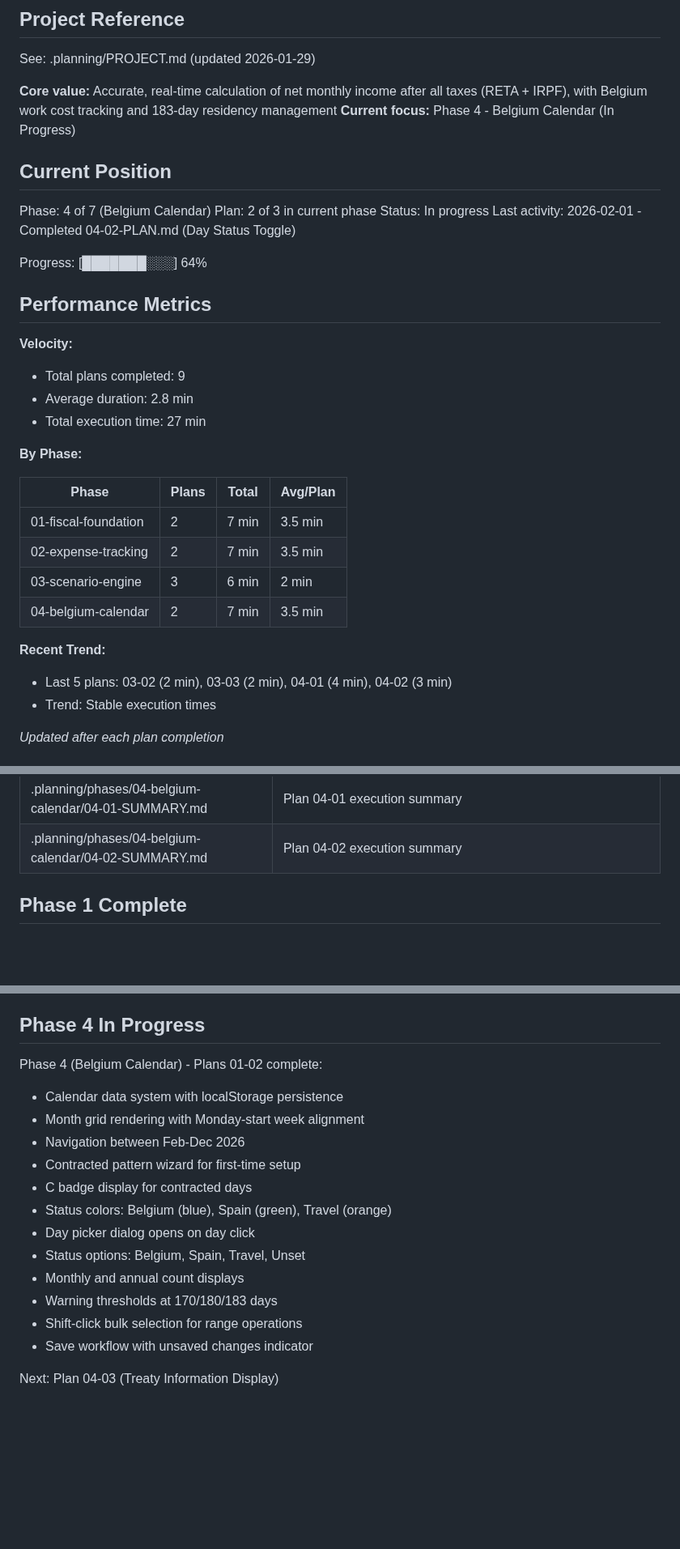
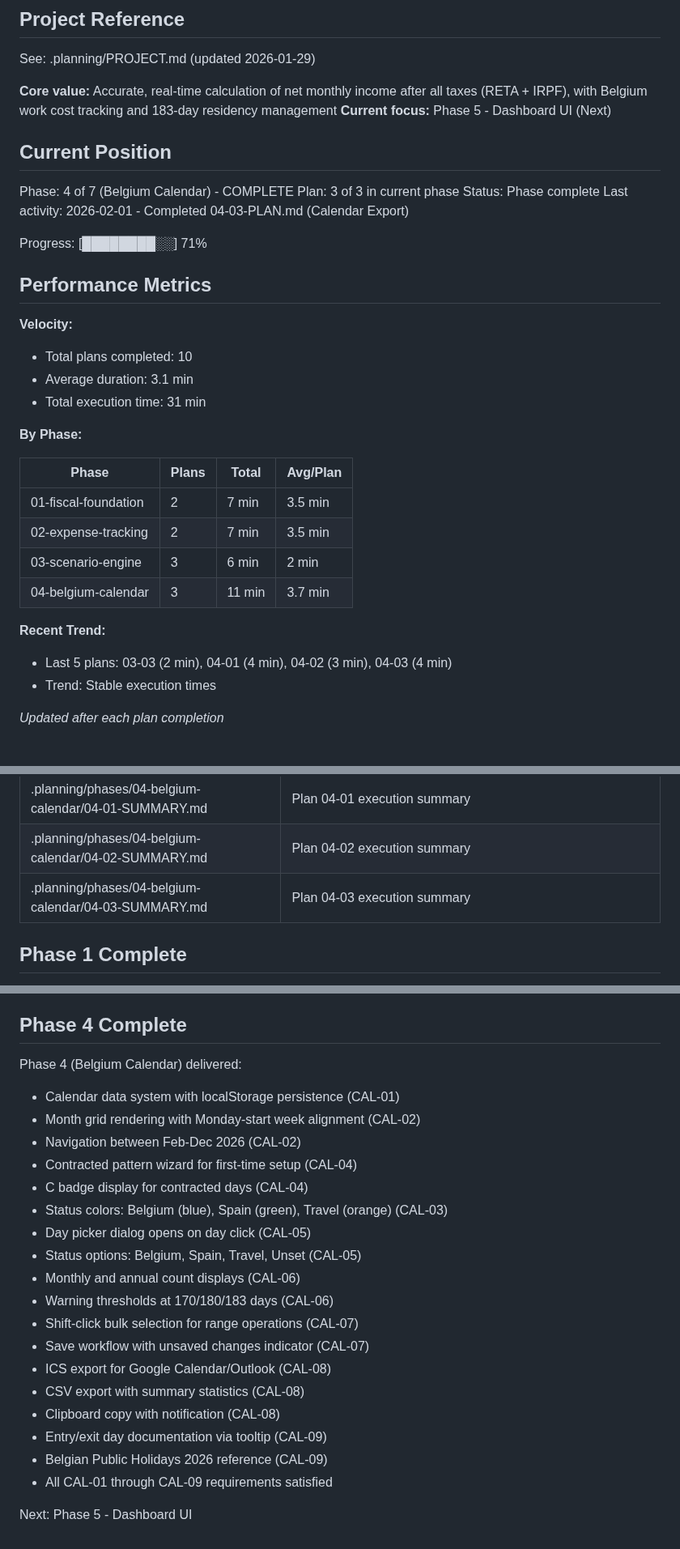
Before and after one commit to christophercardoen/spanish-autonomo-tax-calculator, a Markdown page: .planning/STATE.md, 3 parts joined by grey strips. Shown at 81% size. GitHub-like rendering; blank space fills up the shorter version.

Commit message:
docs(04-03): complete Calendar Export plan
Tasks completed: 3/3
- ICS and CSV Export
- Clipboard Copy and Notification
- Entry/Exit Day Warning Documentation

SUMMARY: .planning/phases/04-belgium-calendar/04-03-SUMMARY.md

Phase 4 (Belgium Calendar) now complete.

Co-Authored-By: Claude Sonnet 4.5 <noreply@anthropic.com>

```diff
--- a/.planning/STATE.md
+++ b/.planning/STATE.md
@@ -5,23 +5,23 @@
 See: .planning/PROJECT.md (updated 2026-01-29)
 
 **Core value:** Accurate, real-time calculation of net monthly income after all taxes (RETA + IRPF), with Belgium work cost tracking and 183-day residency management
-**Current focus:** Phase 4 - Belgium Calendar (In Progress)
+**Current focus:** Phase 5 - Dashboard UI (Next)
 
 ## Current Position
 
-Phase: 4 of 7 (Belgium Calendar)
-Plan: 2 of 3 in current phase
-Status: In progress
-Last activity: 2026-02-01 - Completed 04-02-PLAN.md (Day Status Toggle)
+Phase: 4 of 7 (Belgium Calendar) - COMPLETE
+Plan: 3 of 3 in current phase
+Status: Phase complete
+Last activity: 2026-02-01 - Completed 04-03-PLAN.md (Calendar Export)
 
-Progress: [███████░░░] 64%
+Progress: [████████░░] 71%
 
 ## Performance Metrics
 
 **Velocity:**
-- Total plans completed: 9
-- Average duration: 2.8 min
-- Total execution time: 27 min
+- Total plans completed: 10
+- Average duration: 3.1 min
+- Total execution time: 31 min
 
 **By Phase:**
 
@@ -30,10 +30,10 @@ Progress: [███████░░░] 64%
 | 01-fiscal-foundation | 2 | 7 min | 3.5 min |
 | 02-expense-tracking | 2 | 7 min | 3.5 min |
 | 03-scenario-engine | 3 | 6 min | 2 min |
-| 04-belgium-calendar | 2 | 7 min | 3.5 min |
+| 04-belgium-calendar | 3 | 11 min | 3.7 min |
 
 **Recent Trend:**
-- Last 5 plans: 03-02 (2 min), 03-03 (2 min), 04-01 (4 min), 04-02 (3 min)
+- Last 5 plans: 03-03 (2 min), 04-01 (4 min), 04-02 (3 min), 04-03 (4 min)
 - Trend: Stable execution times
 
 *Updated after each plan completion*
@@ -111,6 +118,7 @@ Resume file: None
 | .planning/phases/03-scenario-engine/03-03-SUMMARY.md | Plan 03-03 execution summary |
 | .planning/phases/04-belgium-calendar/04-01-SUMMARY.md | Plan 04-01 execution summary |
 | .planning/phases/04-belgium-calendar/04-02-SUMMARY.md | Plan 04-02 execution summary |
+| .planning/phases/04-belgium-calendar/04-03-SUMMARY.md | Plan 04-03 execution summary |
 
 ## Phase 1 Complete
 
@@ -149,20 +157,26 @@ Phase 3 (Scenario Engine) delivered:
 - localStorage persistence for scenarios and selections (SCEN-07)
 - All SCEN-01 through SCEN-07 requirements satisfied
 
-## Phase 4 In Progress
+## Phase 4 Complete
 
-Phase 4 (Belgium Calendar) - Plans 01-02 complete:
-- Calendar data system with localStorage persistence
-- Month grid rendering with Monday-start week alignment
-- Navigation between Feb-Dec 2026
-- Contracted pattern wizard for first-time setup
-- C badge display for contracted days
-- Status colors: Belgium (blue), Spain (green), Travel (orange)
-- Day picker dialog opens on day click
-- Status options: Belgium, Spain, Travel, Unset
-- Monthly and annual count displays
-- Warning thresholds at 170/180/183 days
-- Shift-click bulk selection for range operations
-- Save workflow with unsaved changes indicator
+Phase 4 (Belgium Calendar) delivered:
+- Calendar data system with localStorage persistence (CAL-01)
+- Month grid rendering with Monday-start week alignment (CAL-02)
+- Navigation between Feb-Dec 2026 (CAL-02)
+- Contracted pattern wizard for first-time setup (CAL-04)
+- C badge display for contracted days (CAL-04)
+- Status colors: Belgium (blue), Spain (green), Travel (orange) (CAL-03)
+- Day picker dialog opens on day click (CAL-05)
+- Status options: Belgium, Spain, Travel, Unset (CAL-05)
+- Monthly and annual count displays (CAL-06)
+- Warning thresholds at 170/180/183 days (CAL-06)
+- Shift-click bulk selection for range operations (CAL-07)
+- Save workflow with unsaved changes indicator (CAL-07)
+- ICS export for Google Calendar/Outlook (CAL-08)
+- CSV export with summary statistics (CAL-08)
+- Clipboard copy with notification (CAL-08)
+- Entry/exit day documentation via tooltip (CAL-09)
+- Belgian Public Holidays 2026 reference (CAL-09)
+- All CAL-01 through CAL-09 requirements satisfied
 
-Next: Plan 04-03 (Treaty Information Display)
+Next: Phase 5 - Dashboard UI
```
Also changed, not shown: other parts of .planning/STATE.md (+11 -4 lines), 1 other file.
